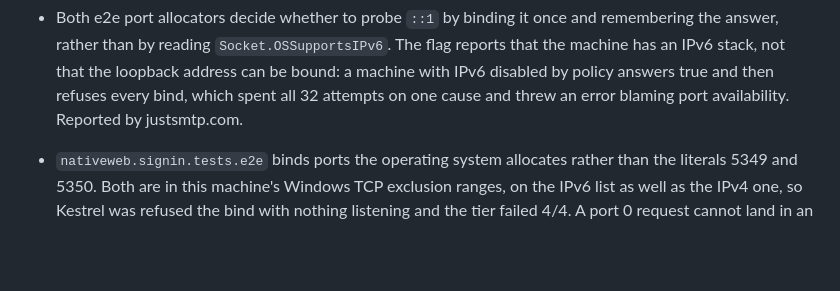
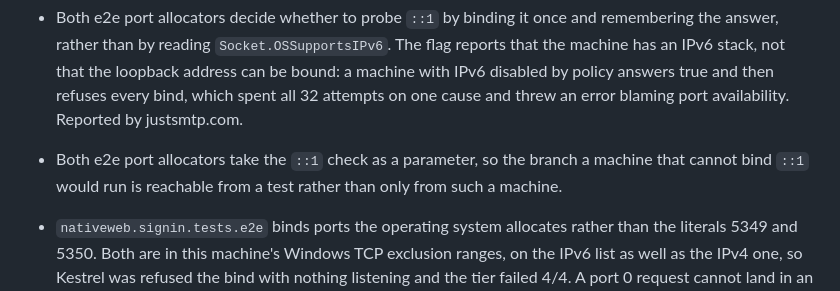
Before and after one commit to extrode/nativeweb, a Markdown page: CHANGELOG.md, the part around the change. Drawn GitHub-style; blank space fills up the shorter version.

```diff
--- a/CHANGELOG.md
+++ b/CHANGELOG.md
@@ -26,6 +26,9 @@ sections that apply; drop the empty ones rather than leaving them blank.
   IPv6 stack, not that the loopback address can be bound: a machine with IPv6 disabled by policy
   answers true and then refuses every bind, which spent all 32 attempts on one cause and threw an
   error blaming port availability. Reported by justsmtp.com.
+
+- Both e2e port allocators take the `::1` check as a parameter, so the branch a machine that
+  cannot bind `::1` would run is reachable from a test rather than only from such a machine.
 
 - `nativeweb.signin.tests.e2e` binds ports the operating system allocates rather than the
   literals 5349 and 5350. Both are in this machine's Windows TCP exclusion ranges, on the IPv6
```
Also changed, not shown: work/status/current.md (+9 -4 lines).
